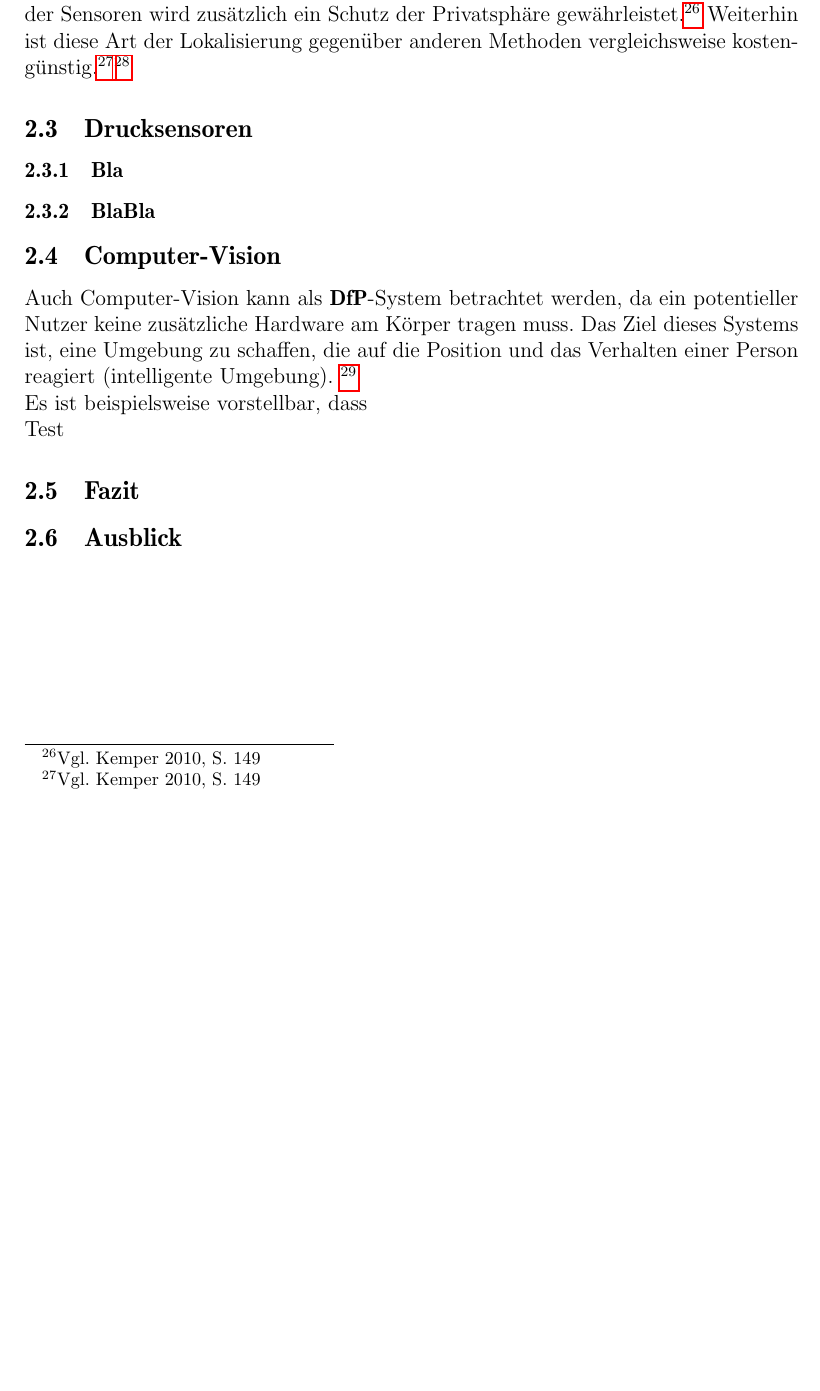
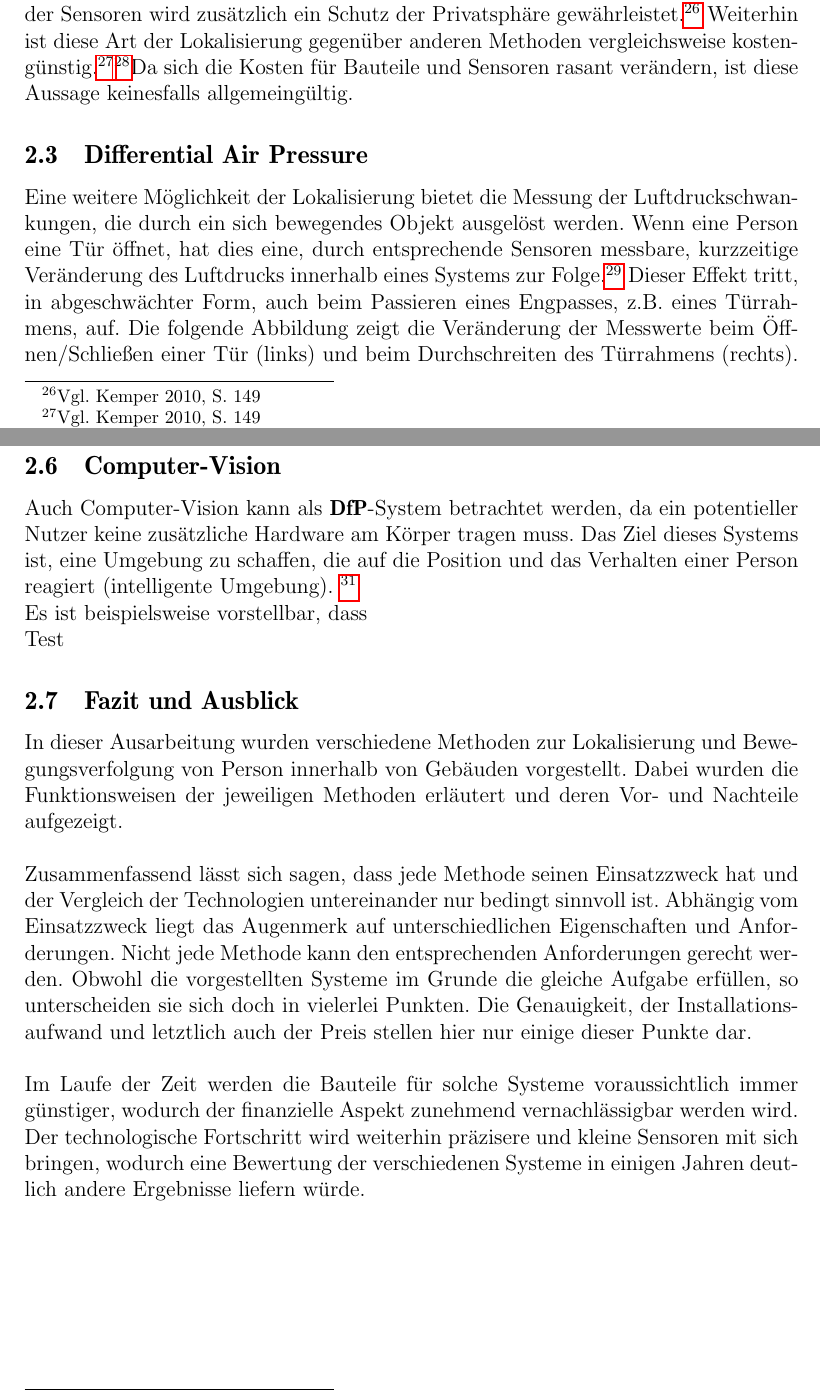
Before and after one commit to bennySwiers/Ausarbeitung-Seminar-TI, a LaTeX document (ausarbeitung/seminararbeit.tex, which reads ausarbeitung/2_main.tex): part of page 13 of 14 before the commit and two parts of pages 13 and 15 of 16 after it, the two joined at a grey line, cut so that both start at the same text, the shorter picture padded with empty space. Compiled offline with pdfLaTeX.

Commit message:
Weitergemacht

```diff
--- a/ausarbeitung/2_main.tex
+++ b/ausarbeitung/2_main.tex
@@ -92,8 +92,7 @@ Die Detektion der Wärmestrahlung wird durch sogenannte Thermopiles\footnote{Z.
 	\caption{Lokalisierung durch Triangulation (Technische Universität Dortmund (2015))}
 \end{figure}
 
-Der Vorteil dieser Methode liegt nicht nur in der Tatsache, dass ein zu lokalisierendes Objekt keine zusätzliche Hardware mitführen muss. Durch den Verzicht bildgebender Sensoren wird zusätzlich ein Schutz der Privatsphäre gewährleistet.\footnote{Vgl. Kemper 2010, S. 149} Weiterhin ist diese Art der Lokalisierung gegenüber anderen Methoden vergleichsweise kostengünstig.\footnote{Vgl. Kemper 2010, S. 149}\footnote{Vgl. Deak G., Curran K. \& Condell J., S. 7}
+Der Vorteil dieser Methode liegt nicht nur in der Tatsache, dass ein zu lokalisierendes Objekt keine zusätzliche Hardware mitführen muss. Durch den Verzicht bildgebender Sensoren wird zusätzlich ein Schutz der Privatsphäre gewährleistet.\footnote{Vgl. Kemper 2010, S. 149} Weiterhin ist diese Art der Lokalisierung gegenüber anderen Methoden vergleichsweise kostengünstig.\footnote{Vgl. Kemper 2010, S. 149}\footnote{Vgl. Deak G., Curran K. \& Condell J., S. 7}Da sich die Kosten für Bauteile und Sensoren rasant verändern, ist diese Aussage keinesfalls allgemeingültig.
 
-\subsection{Drucksensoren}
-\subsubsection{Bla}
-\subsubsection{BlaBla}
+\subsection{Differential Air Pressure}
+Eine weitere Möglichkeit der Lokalisierung bietet die Messung der Luftdruckschwankungen, die durch ein sich bewegendes Objekt ausgelöst werden. Wenn eine Person eine Tür öffnet, hat dies eine, durch entsprechende Sensoren messbare, kurzzeitige Veränderung des Luftdrucks innerhalb eines Systems zur Folge.\footnote{Vgl. Deak G., Curran K. \& Condell J., S. 13} Dieser Effekt tritt, in abgeschwächter Form, auch beim Passieren eines Engpasses, z.B. eines Türrahmens, auf. Die folgende Abbildung zeigt die Veränderung der Messwerte beim Öffnen/Schließen einer Tür (links) und beim Durchschreiten des Türrahmens (rechts).
@@ -102,9 +121,10 @@ Auch Computer-Vision kann als \textbf{DfP}-System betrachtet werden, da ein pote
 
 Test
 
-\subsection{Fazit}
-
-\subsection{Ausblick}
+\subsection{Fazit und Ausblick}
+In dieser Ausarbeitung wurden verschiedene Methoden zur Lokalisierung und Bewegungsverfolgung von Person innerhalb von Gebäuden vorgestellt. Dabei wurden die Funktionsweisen der jeweiligen Methoden erläutert und deren Vor- und Nachteile aufgezeigt.\newline\newline
+Zusammenfassend lässt sich sagen, dass jede Methode seinen Einsatzzweck hat und der Vergleich der Technologien untereinander nur bedingt sinnvoll ist. Abhängig vom Einsatzzweck liegt das Augenmerk auf unterschiedlichen Eigenschaften und Anforderungen. Nicht jede Methode kann den entsprechenden Anforderungen gerecht werden. Obwohl die vorgestellten Systeme im Grunde die gleiche Aufgabe erfüllen, so unterscheiden sie sich doch in vielerlei Punkten. Die Genauigkeit, der Installationsaufwand und letztlich auch der Preis stellen hier nur einige dieser Punkte dar. \newline\newline
+Im Laufe der Zeit werden die Bauteile für solche Systeme voraussichtlich immer günstiger, wodurch der finanzielle Aspekt zunehmend vernachlässigbar werden wird. Der technologische Fortschritt wird weiterhin präzisere und kleine Sensoren mit sich bringen, wodurch eine Bewertung der verschiedenen Systeme in einigen Jahren deutlich andere Ergebnisse liefern würde.
 
 \newpage
 
```
Also changed, not shown: ausarbeitung/pictures/dap_diagramm.png (added), ausarbeitung/pictures/dap_klima.png (added), ausarbeitung/seminararbeit.pdf, ausarbeitung/2_main.tex (24 more changed lines), 7 other files.
